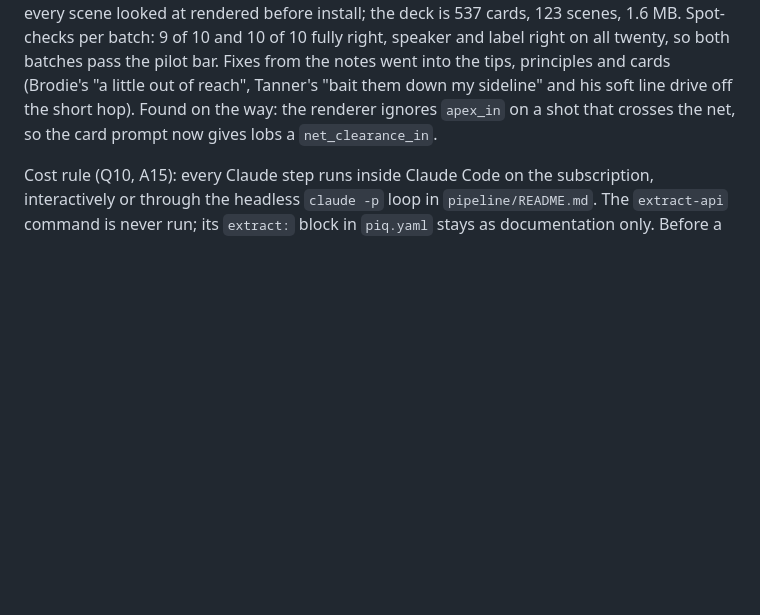
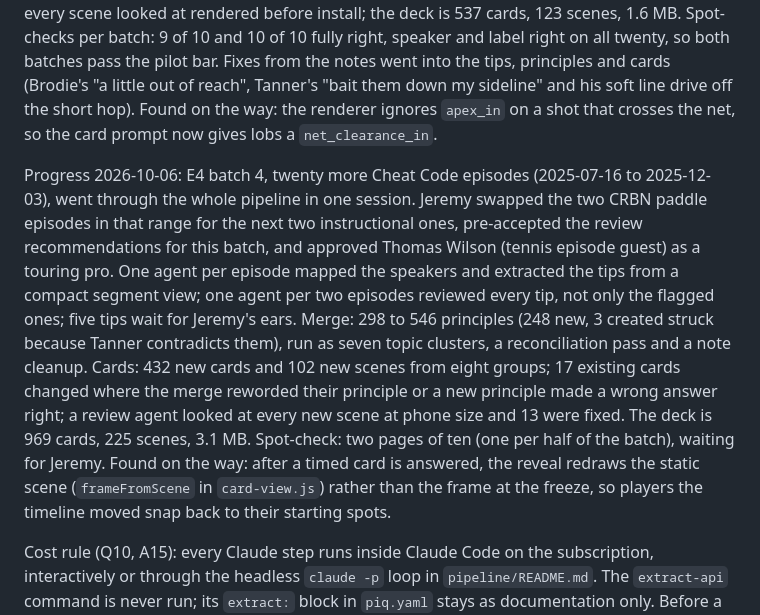
Before and after one commit to jeremys-apps/pickleball-iq, a Markdown page: plan.md, the part around the change. GitHub-like rendering; blank space fills up the shorter version.

Commit message:
Plan: E4 batch 4, twenty more Cheat Code episodes through the pipeline, 546 principles and 969 cards; spot-check pending; the timed-card reveal finding noted (E4)

```diff
--- a/plan.md
+++ b/plan.md
@@ -783,6 +783,25 @@ line drive off the short hop). Found on the way: the renderer ignores
 `apex_in` on a shot that crosses the net, so the card prompt now gives lobs a
 `net_clearance_in`.
 
+Progress 2026-10-06: E4 batch 4, twenty more Cheat Code episodes
+(2025-07-16 to 2025-12-03), went through the whole pipeline in one session.
+Jeremy swapped the two CRBN paddle episodes in that range for the next two
+instructional ones, pre-accepted the review recommendations for this batch, and
+approved Thomas Wilson (tennis episode guest) as a touring pro. One agent per
+episode mapped the speakers and extracted the tips from a compact segment view;
+one agent per two episodes reviewed every tip, not only the flagged ones; five
+tips wait for Jeremy's ears. Merge: 298 to 546 principles (248 new, 3 created
+struck because Tanner contradicts them), run as seven topic clusters, a
+reconciliation pass and a note cleanup. Cards: 432 new cards and 102 new scenes
+from eight groups; 17 existing cards changed where the merge reworded their
+principle or a new principle made a wrong answer right; a review agent looked
+at every new scene at phone size and 13 were fixed. The deck is 969 cards, 225
+scenes, 3.1 MB. Spot-check: two pages of ten (one per half of the batch),
+waiting for Jeremy. Found on the way: after a timed card is answered, the
+reveal redraws the static scene (`frameFromScene` in `card-view.js`) rather
+than the frame at the freeze, so players the timeline moved snap back to
+their starting spots.
+
 Cost rule (Q10, A15): every Claude step runs inside Claude Code on the
 subscription, interactively or through the headless `claude -p` loop in
 `pipeline/README.md`. The `extract-api` command is never run; its `extract:`
```
